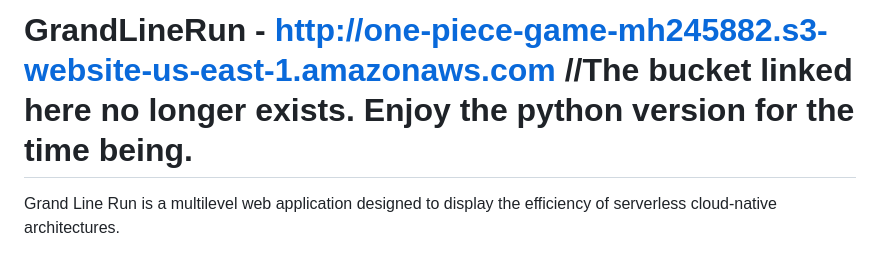
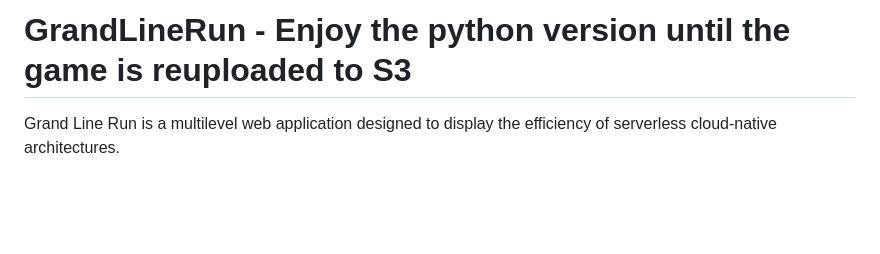
Before and after one commit to MohamadAl-Shanti/GrandLineRun, a Markdown page: README.md, the part around the change. Rendered like a GitHub page; blank space fills up the shorter version.

Commit message:
Revise README for GrandLineRun game status
Updated README to reflect the current status of the game and removed outdated S3 link.

```diff
--- a/README.md
+++ b/README.md
@@ -1,4 +1,4 @@
-# GrandLineRun - http://one-piece-game-mh245882.s3-website-us-east-1.amazonaws.com //The bucket linked here no longer exists. Enjoy the python version for the time being.
+# GrandLineRun - Enjoy the python version until the game is reuploaded to S3
 Grand Line Run is a multilevel web application designed to display the efficiency of serverless cloud-native architectures.
 
 1. Project Overview:
```
